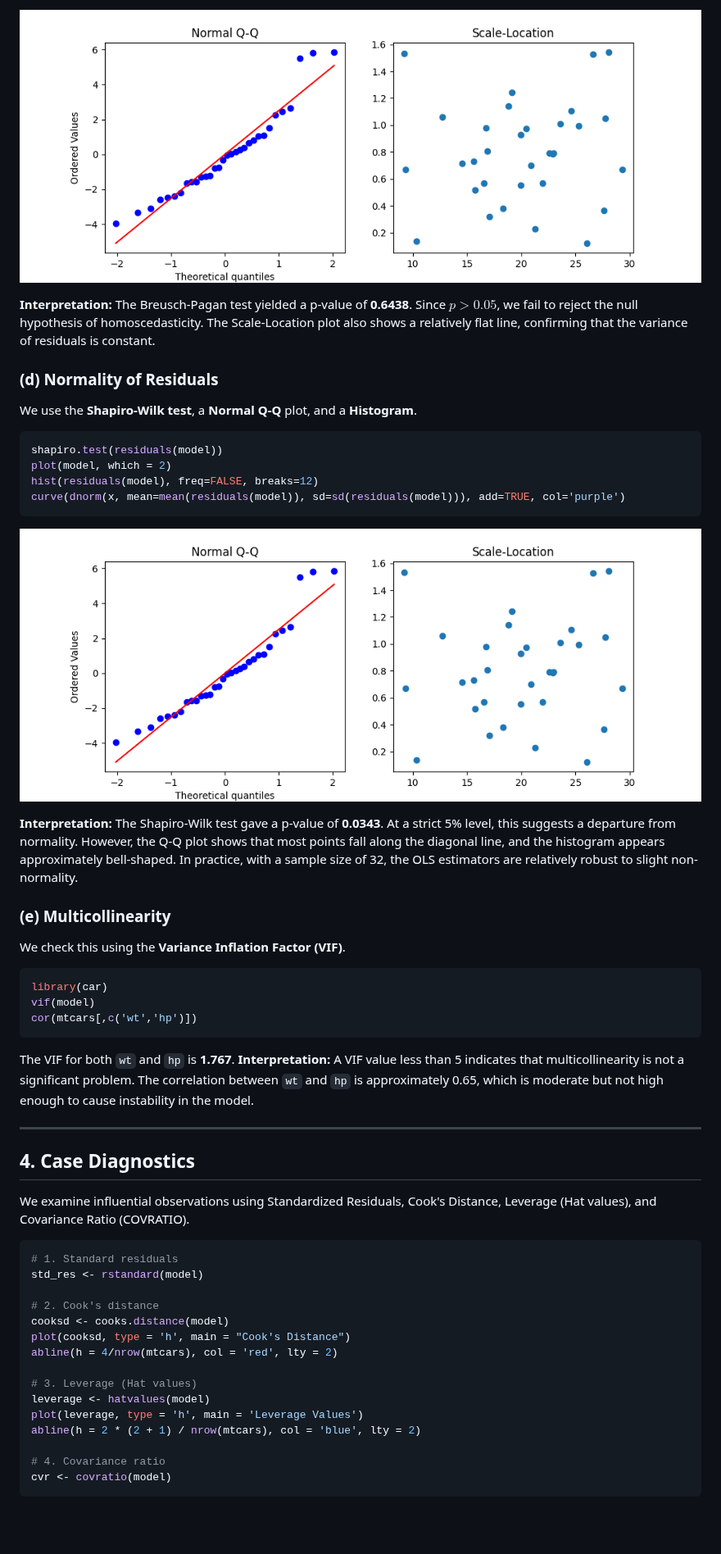
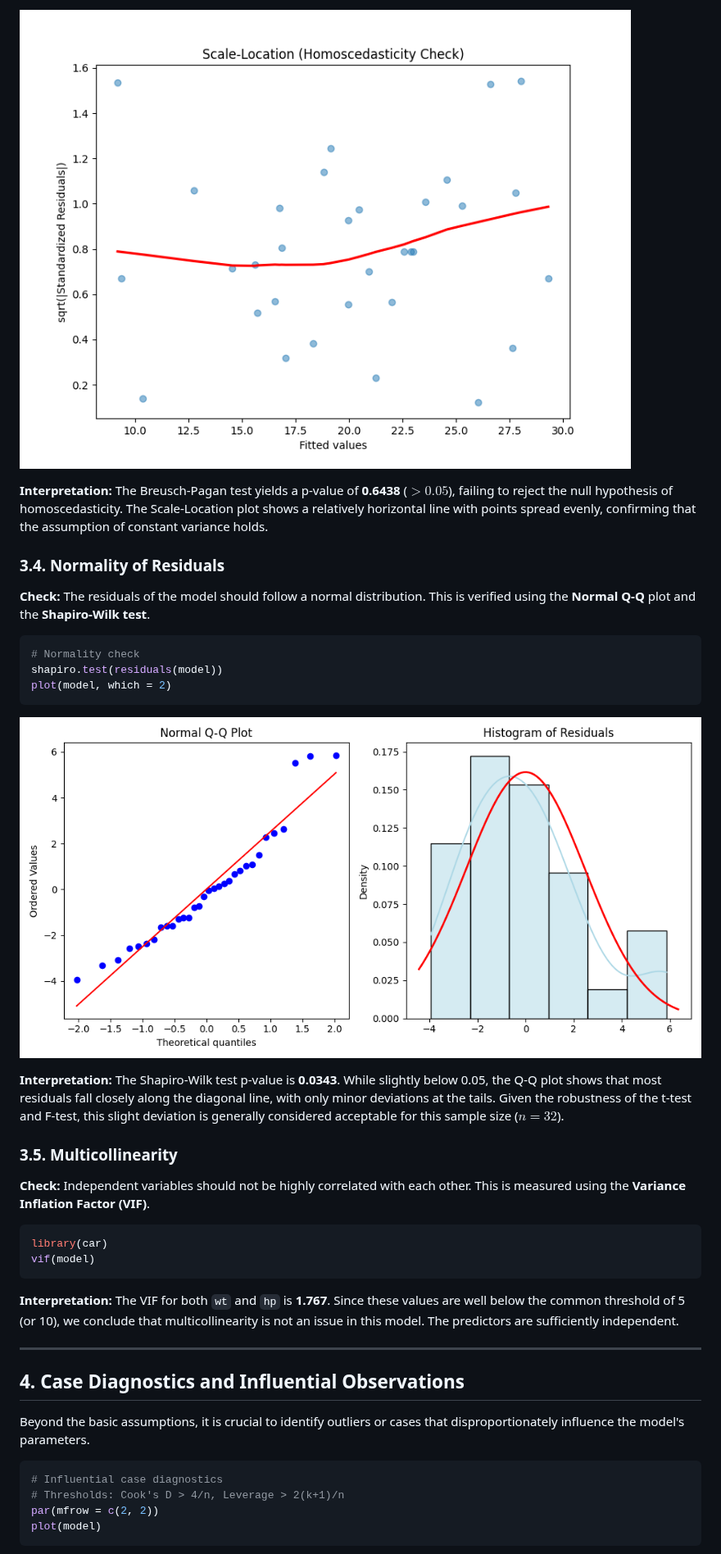
Before and after one commit to Lizkoi/PythonRefresher, a Markdown page: Assignment_Report.md, the part around one of its changes. Shown at 82% size. GitHub-like rendering; pictures changed too: homoscedasticity_check.png, normality_check.png; blank space fills up the shorter version.

````diff
--- a/Assignment_Report.md
+++ b/Assignment_Report.md
@@ -91,54 +89,38 @@ plot(model, which = 3)
 ![Homoscedasticity Check](homoscedasticity_check.png)
 
-**Interpretation:** The Breusch-Pagan test yielded a p-value of **0.6438**. Since $p > 0.05$, we fail to reject the null hypothesis of homoscedasticity. The Scale-Location plot also shows a relatively flat line, confirming that the variance of residuals is constant.
+**Interpretation:** The Breusch-Pagan test yields a p-value of **0.6438** ($> 0.05$), failing to reject the null hypothesis of homoscedasticity. The Scale-Location plot shows a relatively horizontal line with points spread evenly, confirming that the assumption of constant variance holds.
 
-### (d) Normality of Residuals
-We use the **Shapiro-Wilk test**, a **Normal Q-Q** plot, and a **Histogram**.
+### 3.4. Normality of Residuals
+**Check:** The residuals of the model should follow a normal distribution. This is verified using the **Normal Q-Q** plot and the **Shapiro-Wilk test**.
 
 ```r
+# Normality check
 shapiro.test(residuals(model))
 plot(model, which = 2)
-hist(residuals(model), freq=FALSE, breaks=12)
-curve(dnorm(x, mean=mean(residuals(model)), sd=sd(residuals(model))), add=TRUE, col='purple')
 ```
-
 ![Normality Check](normality_check.png)
 
-**Interpretation:** The Shapiro-Wilk test gave a p-value of **0.0343**. At a strict 5% level, this suggests a departure from normality. However, the Q-Q plot shows that most points fall along the diagonal line, and the histogram appears approximately bell-shaped. In practice, with a sample size of 32, the OLS estimators are relatively robust to slight non-normality.
+**Interpretation:** The Shapiro-Wilk test p-value is **0.0343**. While slightly below 0.05, the Q-Q plot shows that most residuals fall closely along the diagonal line, with only minor deviations at the tails. Given the robustness of the t-test and F-test, this slight deviation is generally considered acceptable for this sample size ($n=32$).
 
-### (e) Multicollinearity
-We check this using the **Variance Inflation Factor (VIF)**.
+### 3.5. Multicollinearity
+**Check:** Independent variables should not be highly correlated with each other. This is measured using the **Variance Inflation Factor (VIF)**.
 
 ```r
 library(car)
 vif(model)
-cor(mtcars[,c('wt','hp')])
 ```
-The VIF for both `wt` and `hp` is **1.767**.
-**Interpretation:** A VIF value less than 5 indicates that multicollinearity is not a significant problem. The correlation between `wt` and `hp` is approximately 0.65, which is moderate but not high enough to cause instability in the model.
+**Interpretation:** The VIF for both `wt` and `hp` is **1.767**. Since these values are well below the common threshold of 5 (or 10), we conclude that multicollinearity is not an issue in this model. The predictors are sufficiently independent.
 
 ---
 
-## 4. Case Diagnostics
-We examine influential observations using Standardized Residuals, Cook's Distance, Leverage (Hat values), and Covariance Ratio (COVRATIO).
+## 4. Case Diagnostics and Influential Observations
+Beyond the basic assumptions, it is crucial to identify outliers or cases that disproportionately influence the model's parameters.
 
 ```r
-# 1. Standard residuals
-std_res <- rstandard(model)
-
-# 2. Cook's distance
-cooksd <- cooks.distance(model)
-plot(cooksd, type = 'h', main = "Cook's Distance")
-abline(h = 4/nrow(mtcars), col = 'red', lty = 2)
-
-# 3. Leverage (Hat values)
-leverage <- hatvalues(model)
-plot(leverage, type = 'h', main = 'Leverage Values')
-abline(h = 2 * (2 + 1) / nrow(mtcars), col = 'blue', lty = 2)
-
-# 4. Covariance ratio
-cvr <- covratio(model)
+# Influential case diagnostics
+# Thresholds: Cook's D > 4/n, Leverage > 2(k+1)/n
+par(mfrow = c(2, 2))
+plot(model)
 ```
-
 ![Case Diagnostics](case_diagnostics.png)
 
````
Also changed, not shown: other parts of Assignment_Report.md (+60 -64 lines), acf_plot.png, case_diagnostics.png, linearity_check.png, 2 other files.
